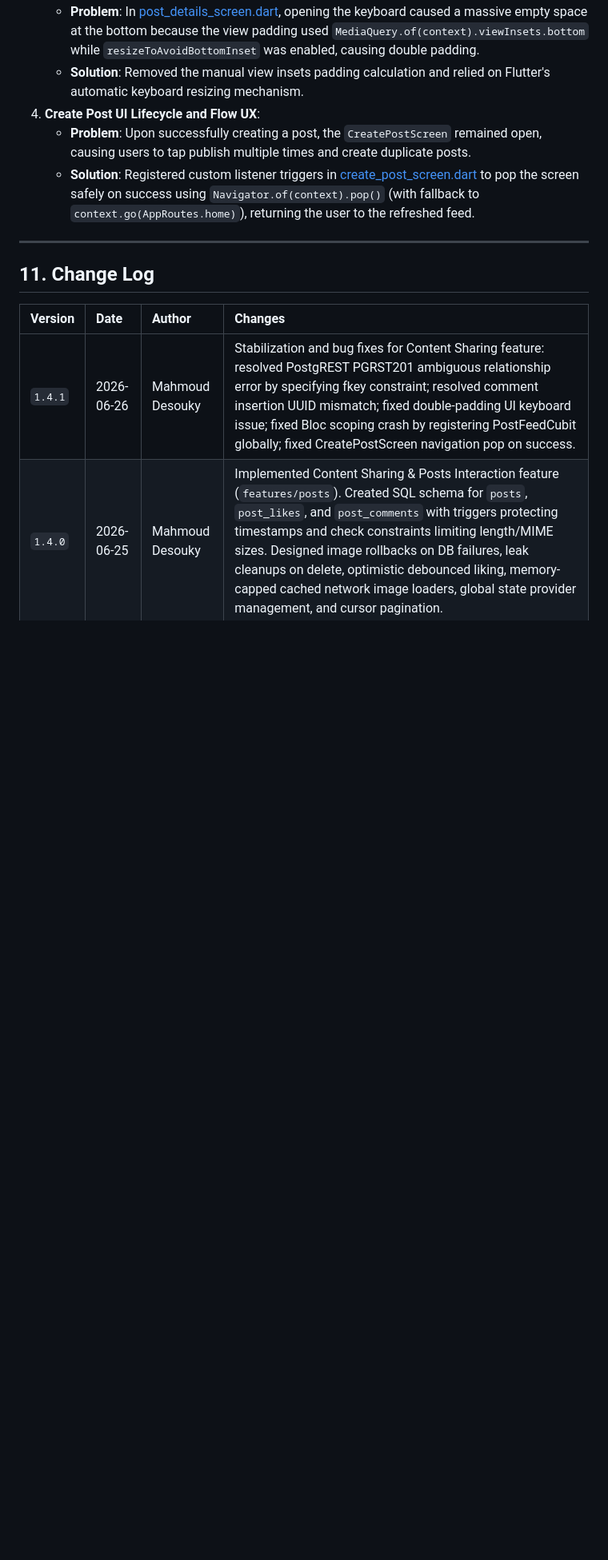
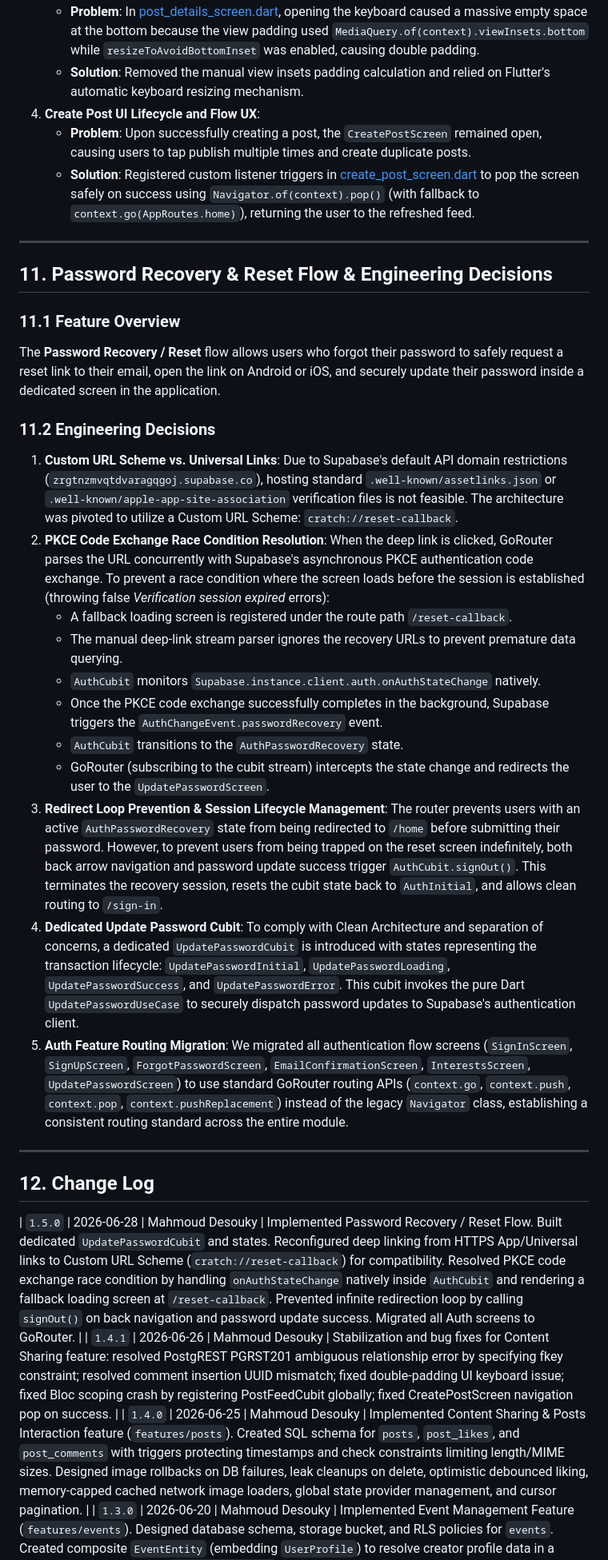
Before and after one commit to Eng-Mahmoud-Desouky/Tuwaiq-App, a Markdown page: SYSTEM_BLUEPRINT.md, the part around one of its changes. Shown at 80% size. GitHub-like rendering; blank space fills up the shorter version.

Commit message:
docs: add password recovery architecture and documentation to system blueprint

```diff
--- a/SYSTEM_BLUEPRINT.md
+++ b/SYSTEM_BLUEPRINT.md
@@ -654,10 +656,34 @@ During the stabilization and testing phase of the Content Sharing & Interaction
 
 ---
 
-## 11. Change Log
+## 11. Password Recovery & Reset Flow & Engineering Decisions
 
-| Version | Date | Author | Changes |
-| :--- | :--- | :--- | :--- |
+### 11.1 Feature Overview
+The **Password Recovery / Reset** flow allows users who forgot their password to safely request a reset link to their email, open the link on Android or iOS, and securely update their password inside a dedicated screen in the application.
+
+### 11.2 Engineering Decisions
+1. **Custom URL Scheme vs. Universal Links**:
+   Due to Supabase's default API domain restrictions (`zrgtnzmvqtdvaragqgoj.supabase.co`), hosting standard `.well-known/assetlinks.json` or `.well-known/apple-app-site-association` verification files is not feasible. The architecture was pivoted to utilize a Custom URL Scheme: `cratch://reset-callback`.
+2. **PKCE Code Exchange Race Condition Resolution**:
+   When the deep link is clicked, GoRouter parses the URL concurrently with Supabase's asynchronous PKCE authentication code exchange. To prevent a race condition where the screen loads before the session is established (throwing false *Verification session expired* errors):
+   - A fallback loading screen is registered under the route path `/reset-callback`.
+   - The manual deep-link stream parser ignores the recovery URLs to prevent premature data querying.
+   - `AuthCubit` monitors `Supabase.instance.client.auth.onAuthStateChange` natively.
+   - Once the PKCE code exchange successfully completes in the background, Supabase triggers the `AuthChangeEvent.passwordRecovery` event.
+   - `AuthCubit` transitions to the `AuthPasswordRecovery` state.
+   - GoRouter (subscribing to the cubit stream) intercepts the state change and redirects the user to the `UpdatePasswordScreen`.
+3. **Redirect Loop Prevention & Session Lifecycle Management**:
+   The router prevents users with an active `AuthPasswordRecovery` state from being redirected to `/home` before submitting their password. However, to prevent users from being trapped on the reset screen indefinitely, both back arrow navigation and password update success trigger `AuthCubit.signOut()`. This terminates the recovery session, resets the cubit state back to `AuthInitial`, and allows clean routing to `/sign-in`.
+4. **Dedicated Update Password Cubit**:
+   To comply with Clean Architecture and separation of concerns, a dedicated `UpdatePasswordCubit` is introduced with states representing the transaction lifecycle: `UpdatePasswordInitial`, `UpdatePasswordLoading`, `UpdatePasswordSuccess`, and `UpdatePasswordError`. This cubit invokes the pure Dart `UpdatePasswordUseCase` to securely dispatch password updates to Supabase's authentication client.
+5. **Auth Feature Routing Migration**:
+   We migrated all authentication flow screens (`SignInScreen`, `SignUpScreen`, `ForgotPasswordScreen`, `EmailConfirmationScreen`, `InterestsScreen`, `UpdatePasswordScreen`) to use standard GoRouter routing APIs (`context.go`, `context.push`, `context.pop`, `context.pushReplacement`) instead of the legacy `Navigator` class, establishing a consistent routing standard across the entire module.
+
+---
+
+## 12. Change Log
+
+| `1.5.0` | 2026-06-28 | Mahmoud Desouky | Implemented Password Recovery / Reset Flow. Built dedicated `UpdatePasswordCubit` and states. Reconfigured deep linking from HTTPS App/Universal links to Custom URL Scheme (`cratch://reset-callback`) for compatibility. Resolved PKCE code exchange race condition by handling `onAuthStateChange` natively inside `AuthCubit` and rendering a fallback loading screen at `/reset-callback`. Prevented infinite redirection loop by calling `signOut()` on back navigation and password update success. Migrated all Auth screens to GoRouter. |
 | `1.4.1` | 2026-06-26 | Mahmoud Desouky | Stabilization and bug fixes for Content Sharing feature: resolved PostgREST PGRST201 ambiguous relationship error by specifying fkey constraint; resolved comment insertion UUID mismatch; fixed double-padding UI keyboard issue; fixed Bloc scoping crash by registering PostFeedCubit globally; fixed CreatePostScreen navigation pop on success. |
 | `1.4.0` | 2026-06-25 | Mahmoud Desouky | Implemented Content Sharing & Posts Interaction feature (`features/posts`). Created SQL schema for `posts`, `post_likes`, and `post_comments` with triggers protecting timestamps and check constraints limiting length/MIME sizes. Designed image rollbacks on DB failures, leak cleanups on delete, optimistic debounced liking, memory-capped cached network image loaders, global state provider management, and cursor pagination. |
 | `1.3.0` | 2026-06-20 | Mahmoud Desouky | Implemented Event Management Feature (`features/events`). Designed database schema, storage bucket, and RLS policies for `events`. Created composite `EventEntity` (embedding `UserProfile`) to resolve creator profile data in a single request. Developed `CreateEventCubit` with strictly defined states (Initial, UploadingImage, SavingData, Success, Error) separating storage upload from database insert. Added `CreateEventScreen` and `EventDetailsScreen` with Arabic RTL localizations support (`flutter_localizations`), form validation, maps redirection, and `mounted` guards for transitions. |
```
Also changed, not shown: other parts of SYSTEM_BLUEPRINT.md (+3 -1 lines).
